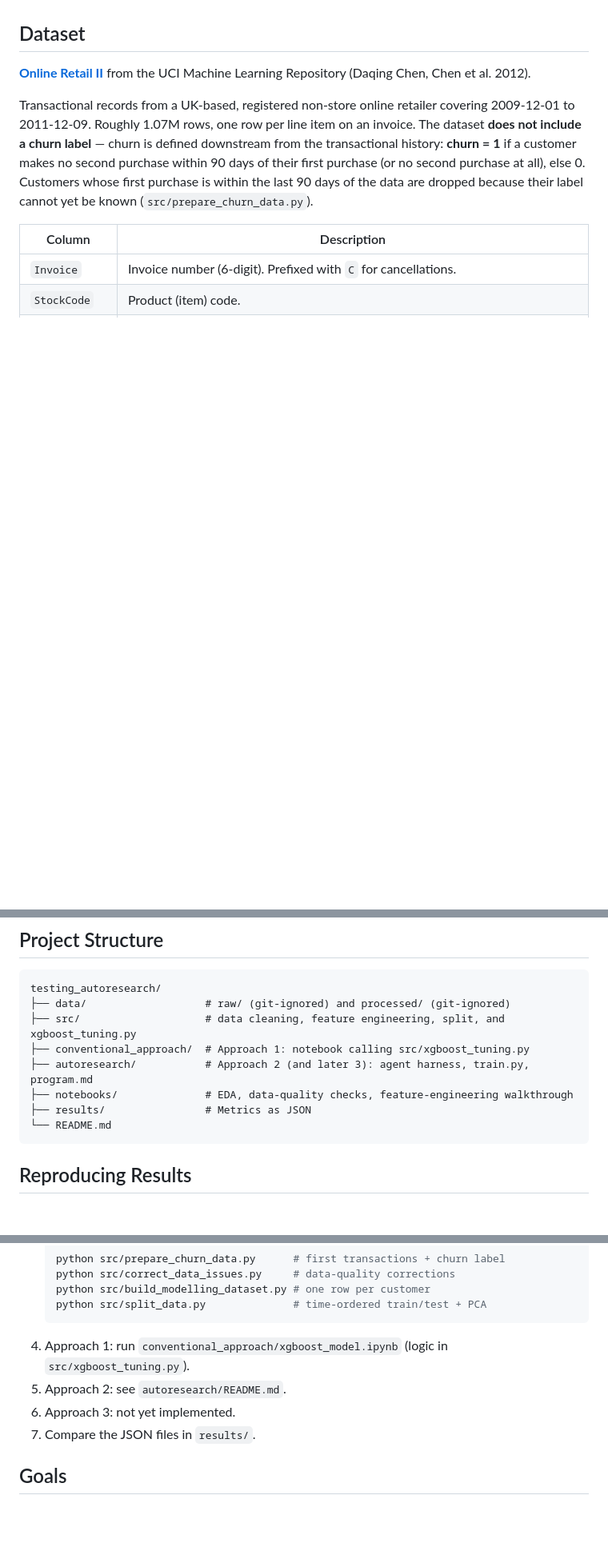
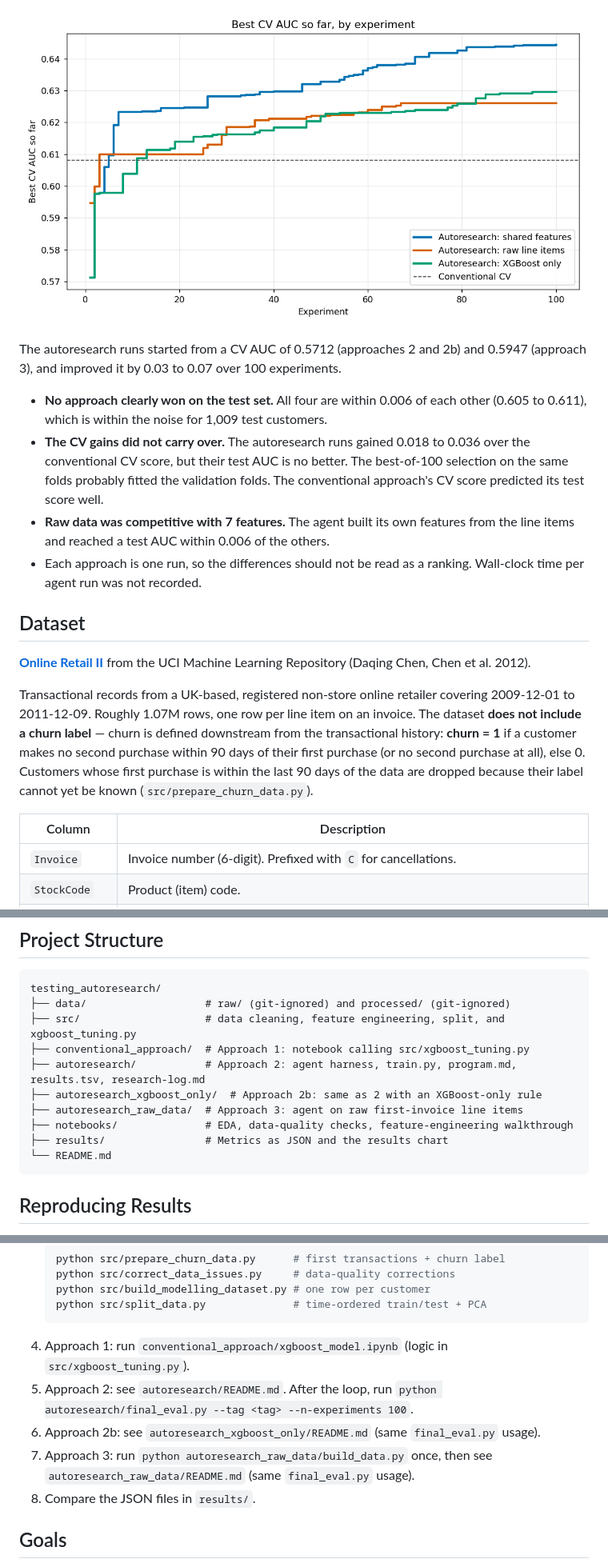
Before and after one commit to Lazr-Galstyan/testing_autoresearch, a Markdown page: README.md, 3 parts joined by grey strips. Shown at 80% size. Drawn GitHub-style; pictures changed too: results/best_cv_by_experiment.png (added); blank space fills up the shorter version.

````diff
--- a/README.md
+++ b/README.md
@@ -28,3 +43,11 @@ Three pipelines are benchmarked. All use XGBoost as the base model and the same
+![Best CV AUC so far, by experiment](results/best_cv_by_experiment.png)
+
+The autoresearch runs started from a CV AUC of 0.5712 (approaches 2 and 2b) and 0.5947 (approach 3), and improved it by 0.03 to 0.07 over 100 experiments.
+
+- **No approach clearly won on the test set.** All four are within 0.006 of each other (0.605 to 0.611), which is within the noise for 1,009 test customers.
+- **The CV gains did not carry over.** The autoresearch runs gained 0.018 to 0.036 over the conventional CV score, but their test AUC is no better. The best-of-100 selection on the same folds probably fitted the validation folds. The conventional approach's CV score predicted its test score well.
+- **Raw data was competitive with 7 features.** The agent built its own features from the line items and reached a test AUC within 0.006 of the others.
+- Each approach is one run, so the differences should not be read as a ranking. Wall-clock time per agent run was not recorded.
 
 ## Dataset
 
@@ -57,9 +80,11 @@ testing_autoresearch/
 ├── data/                   # raw/ (git-ignored) and processed/ (git-ignored)
 ├── src/                    # data cleaning, feature engineering, split, and xgboost_tuning.py
 ├── conventional_approach/  # Approach 1: notebook calling src/xgboost_tuning.py
-├── autoresearch/           # Approach 2 (and later 3): agent harness, train.py, program.md
+├── autoresearch/           # Approach 2: agent harness, train.py, program.md, results.tsv, research-log.md
+├── autoresearch_xgboost_only/  # Approach 2b: same as 2 with an XGBoost-only rule
+├── autoresearch_raw_data/  # Approach 3: agent on raw first-invoice line items
 ├── notebooks/              # EDA, data-quality checks, feature-engineering walkthrough
-├── results/                # Metrics as JSON
+├── results/                # Metrics as JSON and the results chart
 └── README.md
 ```
 
@@ -75,9 +100,10 @@ testing_autoresearch/
    python src/split_data.py              # time-ordered train/test + PCA
    ```
 4. Approach 1: run `conventional_approach/xgboost_model.ipynb` (logic in `src/xgboost_tuning.py`).
-5. Approach 2: see `autoresearch/README.md`.
-6. Approach 3: not yet implemented.
-7. Compare the JSON files in `results/`.
+5. Approach 2: see `autoresearch/README.md`. After the loop, run `python autoresearch/final_eval.py --tag <tag> --n-experiments 100`.
+6. Approach 2b: see `autoresearch_xgboost_only/README.md` (same `final_eval.py` usage).
+7. Approach 3: run `python autoresearch_raw_data/build_data.py` once, then see `autoresearch_raw_data/README.md` (same `final_eval.py` usage).
+8. Compare the JSON files in `results/`.
 
 ## Goals
 
````
Also changed, not shown: other parts of README.md (+27 -12 lines).
